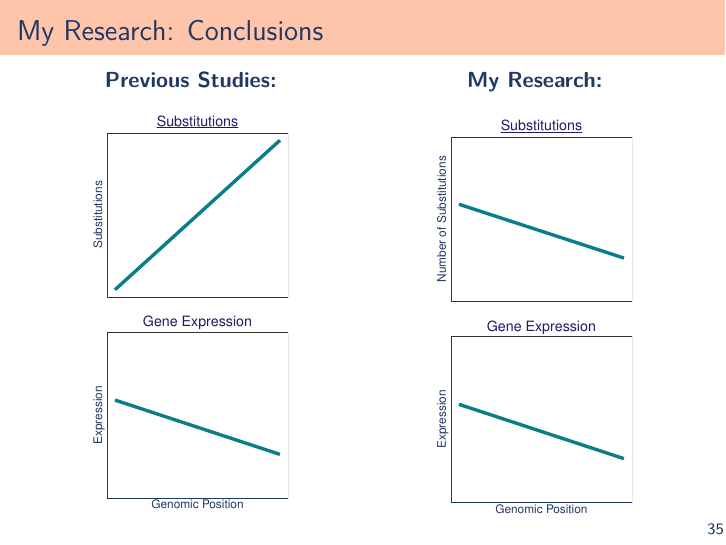
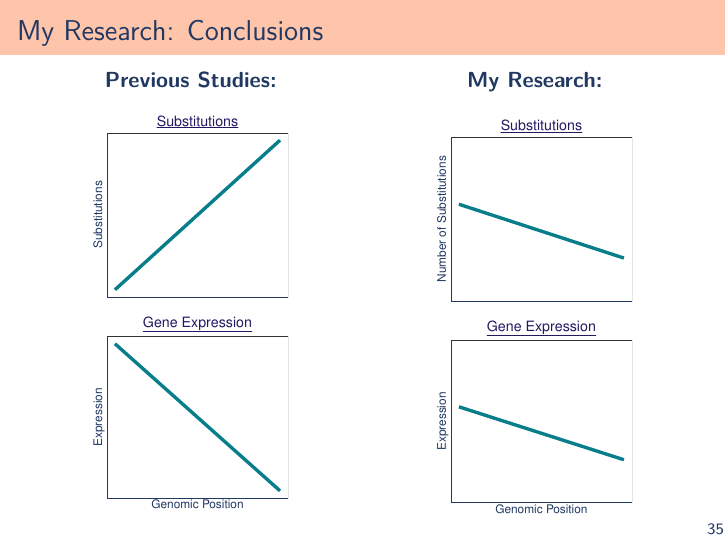
Before and after one commit to dlato/Bioinformatics_Lecture, LaTeX slides (General_Bioinformatics_info_lecture.tex): page 45 of 52. Compiled offline with pdfLaTeX.

Commit message:
updated trend graphs in presentation

```diff
--- a/General_Bioinformatics_info_lecture.tex
+++ b/General_Bioinformatics_info_lecture.tex
@@ -720,7 +720,7 @@
 
 		\bigskip
 		\includegraphics[width=0.65\textwidth]{./Spatial_genome_trends_graphs/mut_graph.pdf}\\
-		\includegraphics[width=0.65\textwidth]{./Spatial_genome_trends_graphs/exp_results_graph.pdf}
+		\includegraphics[width=0.65\textwidth]{./Spatial_genome_trends_graphs/exp_graph.pdf}
 		\column{.5\textwidth}
 		\pause
 		\centering
```
Also changed, not shown: Spatial_genome_trends_graphs/exp_graph.pdf, Spatial_genome_trends_graphs/exp_results_graph.pdf, 2 other files.
